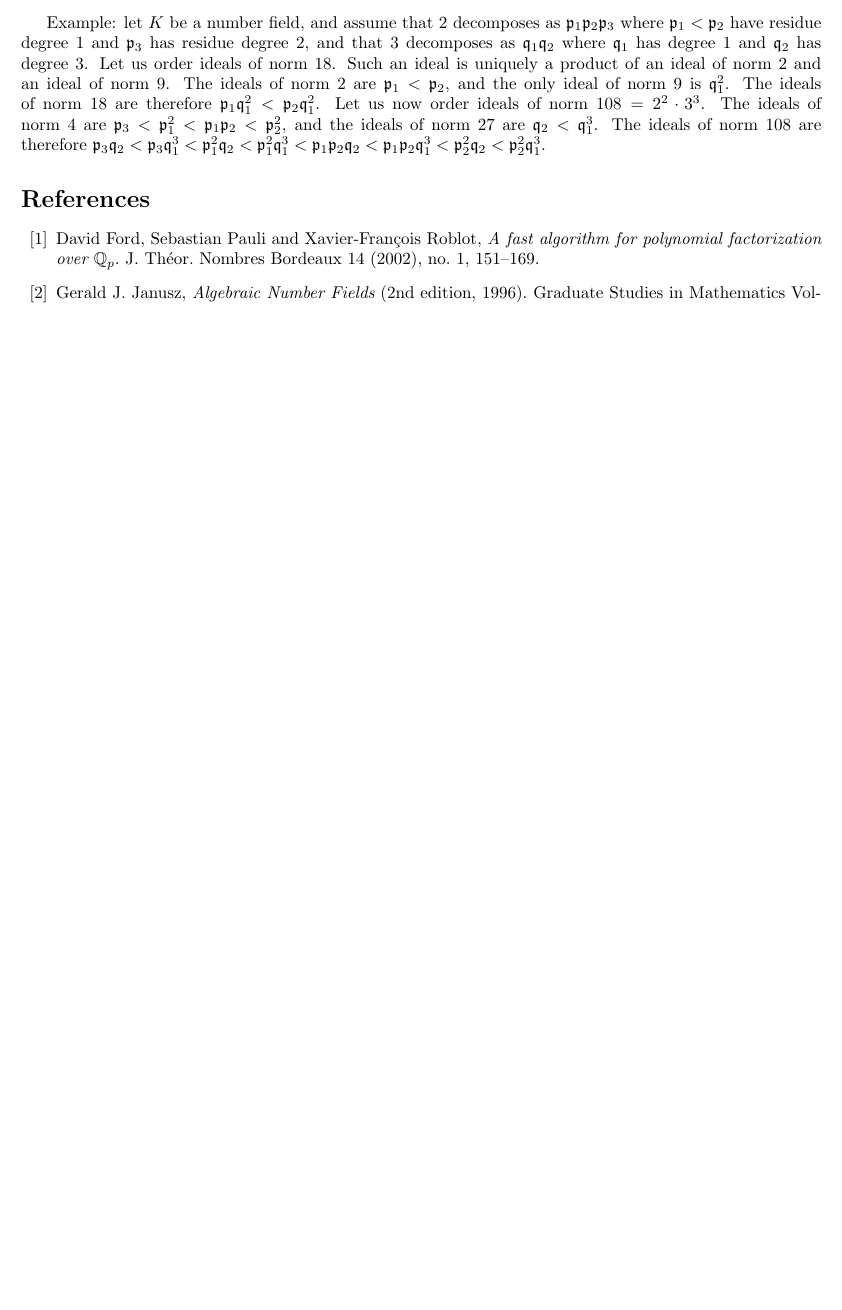
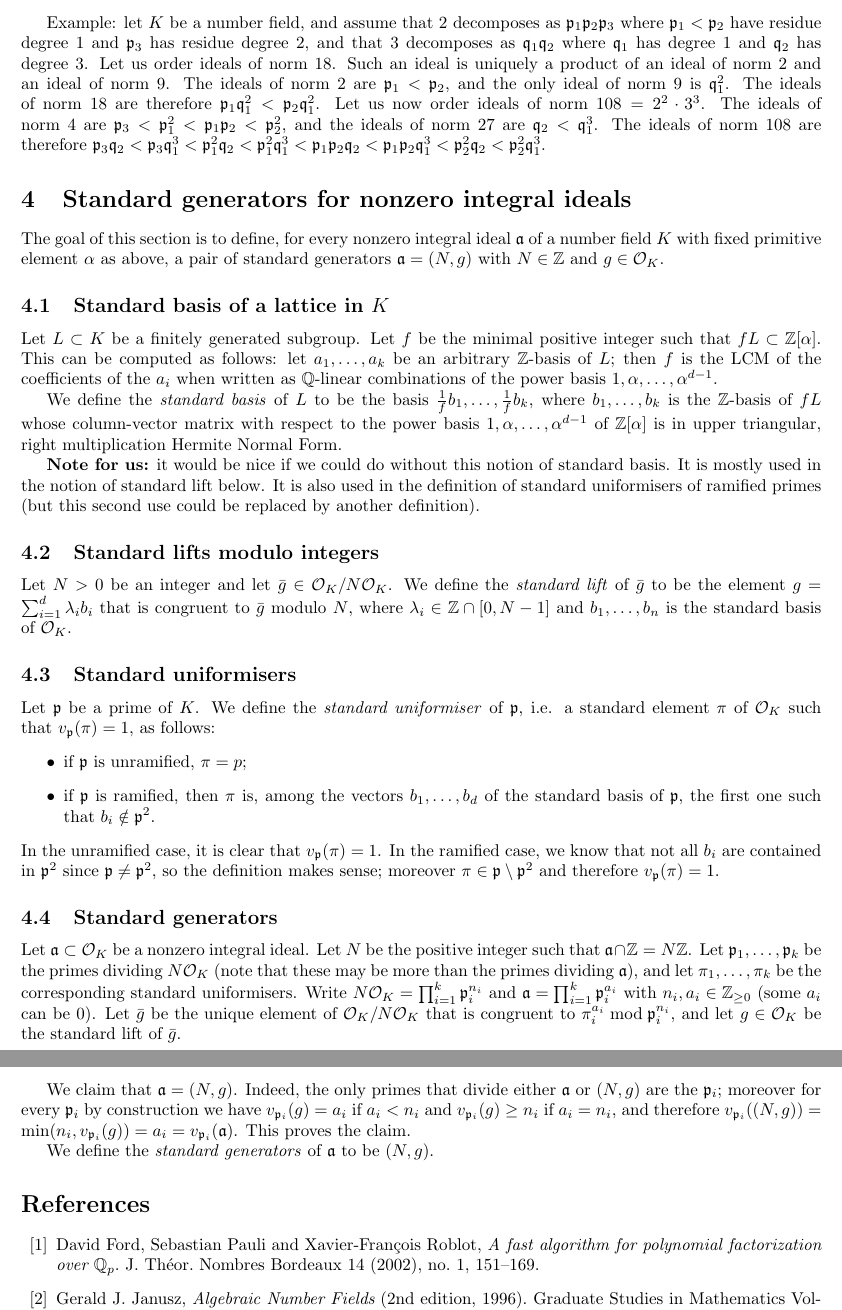
Before and after one commit to JohnCremona/sorting, a LaTeX document (text/sorting.tex): part of page 7 of 7 before the commit and two parts of pages 7 and 8 of 8 after it, the two joined at a grey line, cut so that both start at the same text, the shorter picture padded with empty space. Compiled offline with pdfLaTeX.

Commit message:
first definition of standard generators of ideals

```diff
--- a/text/sorting.tex
+++ b/text/sorting.tex
@@ -558,6 +558,69 @@ of norm~$108 = 2^2\cdot 3^3$. The ideals of norm~$4$ are~$\p_3 < \p_1^2 < \p_1\p
 norm~$108$ are therefore~$\p_3\q_2 < \p_3\q_1^3 < \p_1^2\q_2 < \p_1^2\q_1^3 <
 \p_1\p_2\q_2 < \p_1\p_2\q_1^3 < \p_2^2\q_2 < \p_2^2\q_1^3$.
 
+\section{Standard generators for nonzero integral ideals}
+
+The goal of this section is to define, for every nonzero integral ideal~$\a$ of
+a number field~$K$ with fixed primitive element~$\alpha$ as above, a pair of
+standard generators~$\a = (N,g)$ with~$N\in\Z$ and~$g\in\OO_K$.
+
+\subsection{Standard basis of a lattice in~$K$}
+Let~$L\subset K$ be a finitely generated subgroup. Let~$f$ be the minimal
+positive integer such that~$f L \subset \Z[\alpha]$. This can be computed as
+follows: let~$a_1,\dots,a_k$ be an arbitrary~$\Z$-basis of~$L$; then~$f$ is the
+LCM of the coefficients of the~$a_i$ when written as~$\Q$-linear combinations of
+the power basis~$1,\alpha,\dots,\alpha^{d-1}$.
+
+We define the \emph{standard basis} of~$L$ to be the
+basis~$\frac{1}{f}b_1,\dots,\frac{1}{f}b_k$, where~$b_1,\dots,b_k$ is
+the~$\Z$-basis of~$fL$ whose column-vector matrix with respect to the power
+basis~$1,\alpha,\dots,\alpha^{d-1}$ of~$\Z[\alpha]$ is in upper triangular,
+right multiplication Hermite Normal Form.
+
+\textbf{Note for us:} it would be nice if we could do without this notion of standard
+basis. It is mostly used in the notion of standard lift below. It is also used in the
+definition of standard uniformisers of ramified primes (but this second use
+could be replaced by another definition).
+
+\subsection{Standard lifts modulo integers}
+Let~$N>0$ be an integer and let~$\bar{g}\in\OO_K/N\OO_K$. We define the \emph{standard
+lift} of~$\bar{g}$ to be the element~$g = \sum_{i=1}^d \lambda_i b_i$ that is
+congruent to~$\bar{g}$ modulo~$N$, where~$\lambda_i\in \Z\cap [0,N-1]$
+and~$b_1,\dots,b_n$ is the standard basis of~$\OO_K$.
+
+\subsection{Standard uniformisers}
+Let~$\p$ be a prime of~$K$. We define the \emph{standard uniformiser} of~$\p$,
+i.e. a standard element~$\pi$ of~$\OO_K$ such that~$v_\p(\pi)=1$, as follows:
+\begin{itemize}
+  \item if~$\p$ is unramified, $\pi=p$;
+  \item if~$\p$ is ramified, then~$\pi$ is, among the vectors~$b_1,\dots,b_d$ of
+    the standard basis of~$\p$, the first one such that~$b_i\notin\p^2$.
+\end{itemize}
+In the unramified case, it is clear that~$v_\p(\pi)=1$. In the ramified case, we
+know that not all~$b_i$ are contained in~$\p^2$ since~$\p\neq\p^2$, so the
+definition makes sense; moreover~$\pi \in\p\setminus\p^2$ and
+therefore~$v_\p(\pi)=1$.
+
+\subsection{Standard generators}
+Let~$\a\subset\OO_K$ be a nonzero integral ideal. Let~$N$ be the positive
+integer such that~$\a\cap\Z = N\Z$. Let~$\p_1,\dots,\p_k$ be the primes
+dividing~$N\OO_K$ (note that these may be more than the primes dividing~$\a$),
+and let~$\pi_1,\dots,\pi_k$ be the corresponding standard uniformisers.
+Write~$N\OO_K = \prod_{i=1}^k\p_i^{n_i}$ and~$\a = \prod_{i=1}^k\p_i^{a_i}$
+with~$n_i,a_i\in\Z_{\ge 0}$ (some~$a_i$ can be~$0$). Let~$\bar{g}$ be the unique
+element of~$\OO_K/N\OO_K$ that is congruent to~$\pi_i^{a_i} \bmod{\p_i^{n_i}}$,
+and let~$g\in\OO_K$ be the standard lift of~$\bar{g}$.
+
+We claim that~$\a = (N,g)$. Indeed, the only primes that divide either~$\a$
+or~$(N,g)$ are the~$\p_i$; moreover for every~$\p_i$ by construction we have~$v_{\p_i}(g)=
+a_i$ if~$a_i<n_i$ and~$v_{\p_i}(g)\ge n_i$ if~$a_i=n_i$, and
+therefore~$v_{\p_i}((N,g)) = \min(n_i,v_{\p_i}(g)) = a_i = v_{\p_i}(\a)$. This proves the
+claim.
+
+We define the \emph{standard generators} of~$\a$ to be~$(N,g)$.
+
+
+
 \bibliographystyle{abbrv}
 \begin{thebibliography}{10}
 \bibitem{Roblot} David Ford, Sebastian Pauli and Xavier-Fran\c cois Roblot, {\em
```
